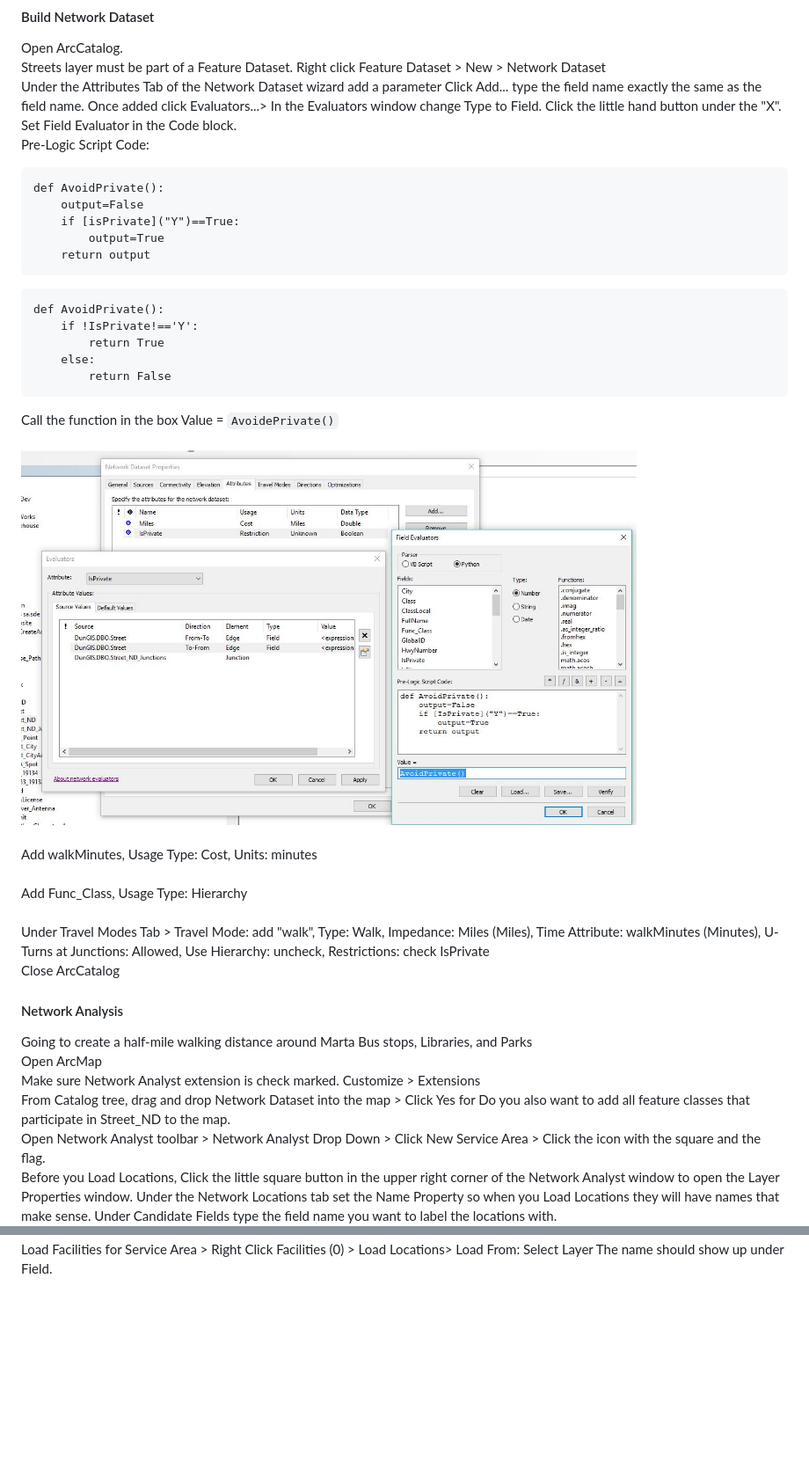
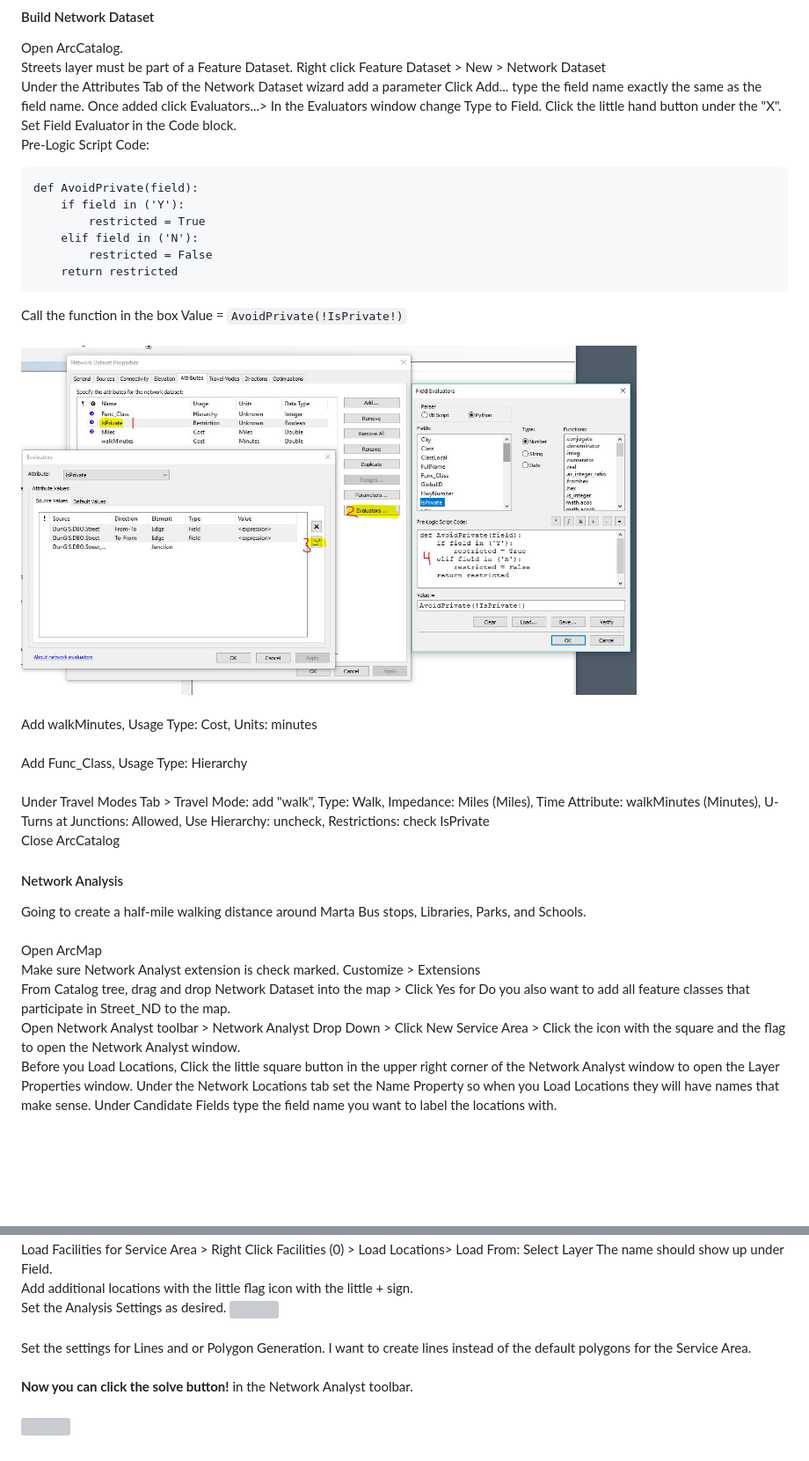
Before and after one commit to akell47/GIS, a Markdown page: NetworkAnalysis/NA.md, 2 parts joined by grey strips. Shown: that part at 88% size. Drawn GitHub-style; pictures changed too: NetworkAnalysis/images/AvoidPrivate.JPG; blank space fills up the shorter version; grey boxes are pictures that could not be loaded.

Commit message:
NA solve

````diff
--- a/NetworkAnalysis/NA.md
+++ b/NetworkAnalysis/NA.md
@@ -44,20 +45,14 @@ Streets layer must be part of a Feature Dataset. Right click Feature Dataset > N
 Under the Attributes Tab of the Network Dataset wizard add a parameter Click Add... type the field name exactly the same as the field name. Once added click Evaluators...> In the Evaluators window change Type to Field. Click the little hand button under the "X".  Set Field Evaluator in the Code block.<br>
 Pre-Logic Script Code:
 ```
-def AvoidPrivate():
-    output=False
-    if [isPrivate]("Y")==True:
-        output=True
-    return output
+def AvoidPrivate(field):
+    if field in ('Y'):
+        restricted = True
+    elif field in ('N'):
+        restricted = False
+    return restricted
 ```
-```
-def AvoidPrivate():
-    if !IsPrivate!=='Y':
-        return True
-    else:
-        return False
-```
-Call the function in the box Value = `AvoidePrivate()`<br><br>
+Call the function in the box Value = `AvoidPrivate(!IsPrivate!)`<br><br>
 <img src="https://github.com/akell47/GIS/blob/master/NetworkAnalysis/images/AvoidPrivate.JPG"
 width="700" height="430"/><br>
 <br>
@@ -67,11 +62,13 @@ Add Func_Class, Usage Type: Hierarchy <br>
 <br>
 Under Travel Modes Tab > Travel Mode: add "walk", Type: Walk, Impedance: Miles (Miles), Time Attribute: walkMinutes (Minutes), U-Turns at Junctions: Allowed, Use Hierarchy: uncheck, Restrictions: check IsPrivate <br>
 Close ArcCatalog <br>
+
 #### Network Analysis
 
-Going to create a half-mile walking distance around Marta Bus stops, Libraries, and Parks <br>
+Going to create a half-mile walking distance around Marta Bus stops, Libraries, Parks, and Schools. <br>
+<br>
 Open ArcMap <br>
 Make sure Network Analyst extension is check marked. Customize > Extensions <br>
 From Catalog tree, drag and drop Network Dataset into the map > Click Yes for Do you also want to add all feature classes that participate in Street_ND to the map. <br>
-Open Network Analyst toolbar > Network Analyst Drop Down > Click New Service Area > Click the icon with the square and the flag. <br>
+Open Network Analyst toolbar > Network Analyst Drop Down > Click New Service Area > Click the icon with the square and the flag to open the Network Analyst window. <br>
 Before you Load Locations, Click the little square button in the upper right corner of the Network Analyst window to open the Layer Properties window.  Under the Network Locations tab set the Name Property so when you Load Locations they will have names that make sense. Under Candidate Fields type the field name you want to label the locations with. <br>
@@ -78 +78,12 @@ Before you Load Locations, Click the little square button in the upper right cor
 Load Facilities for Service Area > Right Click Facilities (0) > Load Locations> Load From: Select Layer The name should show up under Field.  <br>
+Add additional locations with the little flag icon with the little + sign. <br>
+Set the Analysis Settings as desired.
+<img src="https://github.com/akell47/GIS/blob/master/NetworkAnalysis/images/AnalysisSettings.JPG"
+width="530" height="420"/><br>
+<br>
+Set the settings for Lines and or Polygon Generation. I want to create lines instead of the default polygons for the Service Area. <br>
+<br>
+<b>Now you can click the solve button!</b> in the Network Analyst toolbar.<br>
+<br>
+<img src="https://github.com/akell47/GIS/blob/master/NetworkAnalysis/images/NA_solvef.JPG"
+width="1400" height="660"/><br>
````
Also changed, not shown: other parts of NetworkAnalysis/NA.md (+5 -1 lines), NetworkAnalysis/images/Analysis Settings.JPG (added), NetworkAnalysis/images/LocationNames.JPG (added), NetworkAnalysis/images/NA_solve.JPG (added).
